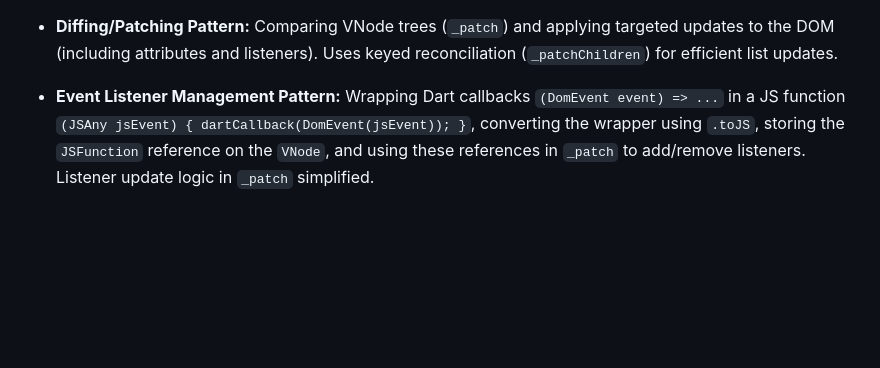
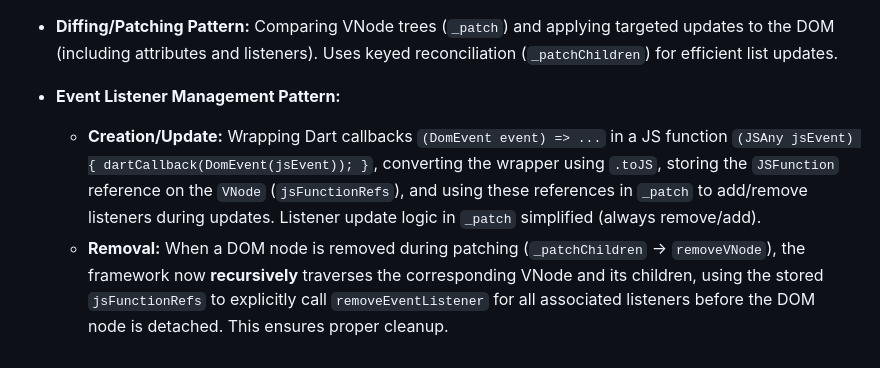
Before and after one commit to shtse8/DartScript, a Markdown page: memory-bank/systemPatterns.md, the part around the change. GitHub-like rendering; blank space fills up the shorter version.

```diff
--- a/memory-bank/systemPatterns.md
+++ b/memory-bank/systemPatterns.md
@@ -120,9 +120,15 @@
 - **Diffing/Patching Pattern:** Comparing VNode trees (`_patch`) and applying
   targeted updates to the DOM (including attributes and listeners). Uses keyed
   reconciliation (`_patchChildren`) for efficient list updates.
-- **Event Listener Management Pattern:** Wrapping Dart callbacks
-  `(DomEvent event) => ...` in a JS function
-  `(JSAny jsEvent) { dartCallback(DomEvent(jsEvent)); }`, converting the wrapper
-  using `.toJS`, storing the `JSFunction` reference on the `VNode`, and using
-  these references in `_patch` to add/remove listeners. Listener update logic in
-  `_patch` simplified.
+- **Event Listener Management Pattern:**
+  - **Creation/Update:** Wrapping Dart callbacks `(DomEvent event) => ...` in a
+    JS function `(JSAny jsEvent) { dartCallback(DomEvent(jsEvent)); }`,
+    converting the wrapper using `.toJS`, storing the `JSFunction` reference on
+    the `VNode` (`jsFunctionRefs`), and using these references in `_patch` to
+    add/remove listeners during updates. Listener update logic in `_patch`
+    simplified (always remove/add).
+  - **Removal:** When a DOM node is removed during patching (`_patchChildren` ->
+    `removeVNode`), the framework now **recursively** traverses the
+    corresponding VNode and its children, using the stored `jsFunctionRefs` to
+    explicitly call `removeEventListener` for all associated listeners before
+    the DOM node is detached. This ensures proper cleanup.
```
Also changed, not shown: README.md (+1 -1 lines), memory-bank/progress.md (+11 -7 lines).
